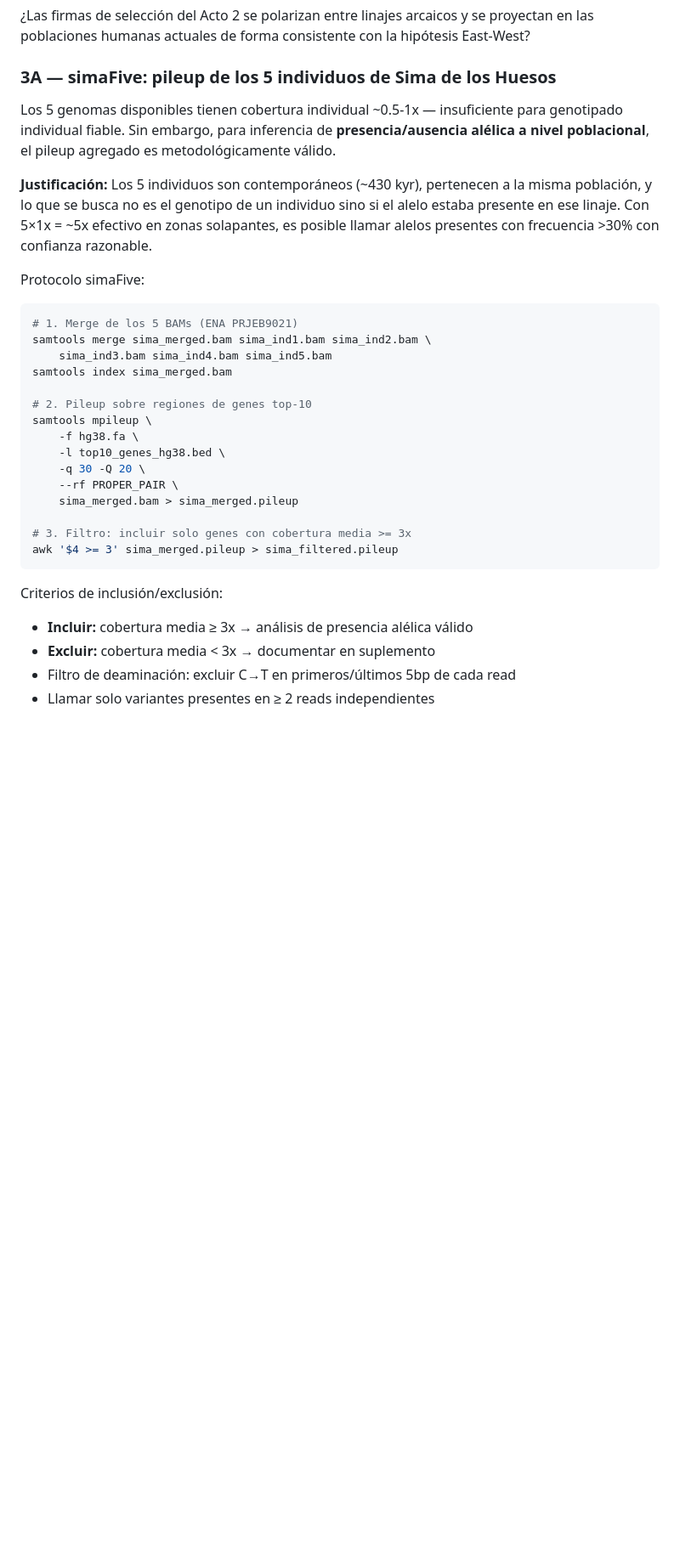
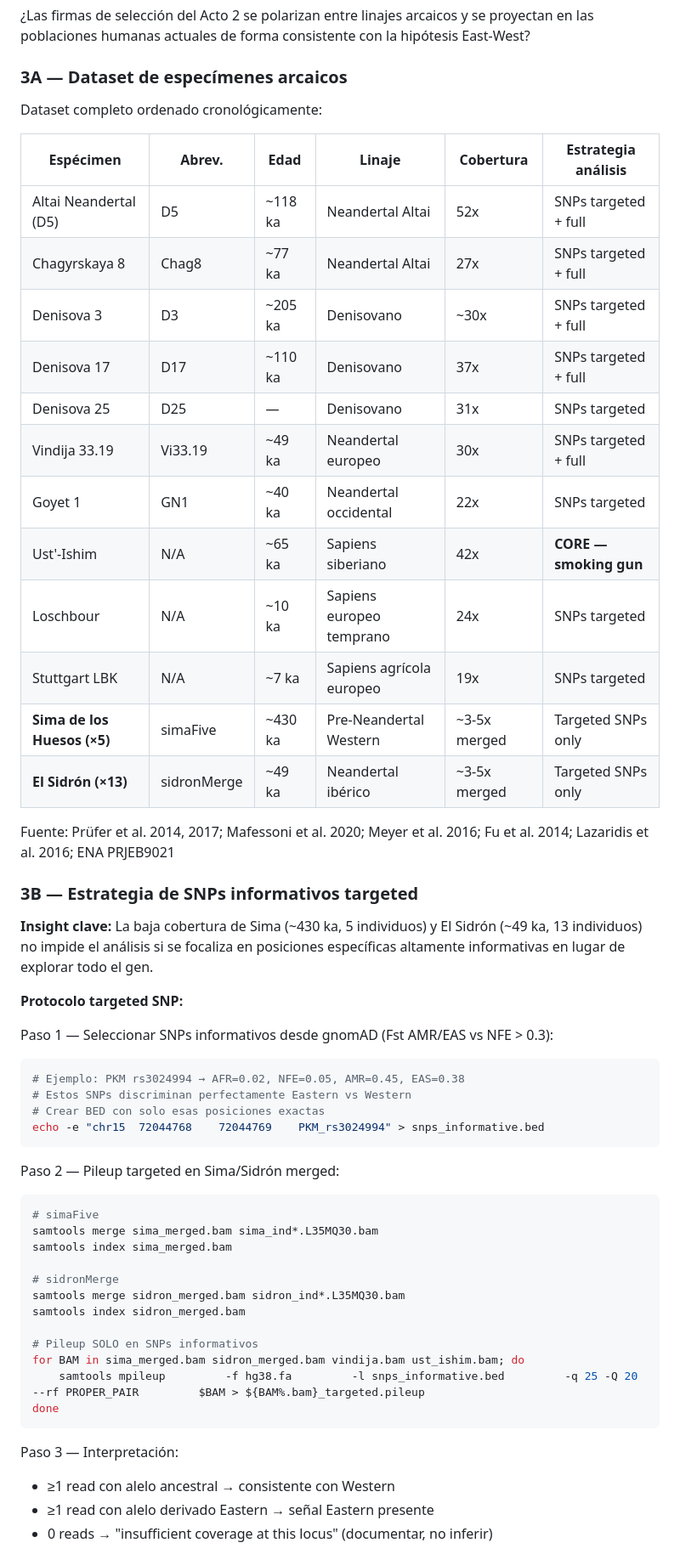
Before and after one commit to EmilioGarciaMoran/EastWestDM, a Markdown page: README.md, the part around one of its changes. Shown at 85% size. GitHub-like rendering; blank space fills up the shorter version.

Commit message:
Acto 3: dataset completo 12 especimenes, targeted SNP protocol para Sima+Sidron, prediccion East-West temporal

````diff
--- a/README.md
+++ b/README.md
@@ -119,34 +119,59 @@ Basado en revisión crítica externa (DeepSeek, Abril 2026):
 ### Pregunta
 ¿Las firmas de selección del Acto 2 se polarizan entre linajes arcaicos y se proyectan en las poblaciones humanas actuales de forma consistente con la hipótesis East-West?
 
-### 3A — simaFive: pileup de los 5 individuos de Sima de los Huesos
+### 3A — Dataset de especímenes arcaicos
 
-Los 5 genomas disponibles tienen cobertura individual ~0.5-1x — insuficiente para genotipado individual fiable. Sin embargo, para inferencia de **presencia/ausencia alélica a nivel poblacional**, el pileup agregado es metodológicamente válido.
+Dataset completo ordenado cronológicamente:
 
-**Justificación:** Los 5 individuos son contemporáneos (~430 kyr), pertenecen a la misma población, y lo que se busca no es el genotipo de un individuo sino si el alelo estaba presente en ese linaje. Con 5×1x = ~5x efectivo en zonas solapantes, es posible llamar alelos presentes con frecuencia >30% con confianza razonable.
+| Espécimen | Abrev. | Edad | Linaje | Cobertura | Estrategia análisis |
+|-----------|--------|------|--------|-----------|---------------------|
+| Altai Neandertal (D5) | D5 | ~118 ka | Neandertal Altai | 52x | SNPs targeted + full |
+| Chagyrskaya 8 | Chag8 | ~77 ka | Neandertal Altai | 27x | SNPs targeted + full |
+| Denisova 3 | D3 | ~205 ka | Denisovano | ~30x | SNPs targeted + full |
+| Denisova 17 | D17 | ~110 ka | Denisovano | 37x | SNPs targeted + full |
+| Denisova 25 | D25 | — | Denisovano | 31x | SNPs targeted |
+| Vindija 33.19 | Vi33.19 | ~49 ka | Neandertal europeo | 30x | SNPs targeted + full |
+| Goyet 1 | GN1 | ~40 ka | Neandertal occidental | 22x | SNPs targeted |
+| Ust'-Ishim | N/A | ~65 ka | Sapiens siberiano | 42x | **CORE — smoking gun** |
+| Loschbour | N/A | ~10 ka | Sapiens europeo temprano | 24x | SNPs targeted |
+| Stuttgart LBK | N/A | ~7 ka | Sapiens agrícola europeo | 19x | SNPs targeted |
+| **Sima de los Huesos (×5)** | simaFive | ~430 ka | Pre-Neandertal Western | ~3-5x merged | Targeted SNPs only |
+| **El Sidrón (×13)** | sidronMerge | ~49 ka | Neandertal ibérico | ~3-5x merged | Targeted SNPs only |
 
-Protocolo simaFive:
+Fuente: Prüfer et al. 2014, 2017; Mafessoni et al. 2020; Meyer et al. 2016; Fu et al. 2014; Lazaridis et al. 2016; ENA PRJEB9021
+
+### 3B — Estrategia de SNPs informativos targeted
+
+**Insight clave:** La baja cobertura de Sima (~430 ka, 5 individuos) y El Sidrón (~49 ka, 13 individuos) no impide el análisis si se focaliza en posiciones específicas altamente informativas en lugar de explorar todo el gen.
+
+**Protocolo targeted SNP:**
+
+Paso 1 — Seleccionar SNPs informativos desde gnomAD (Fst AMR/EAS vs NFE > 0.3):
 ```bash
-# 1. Merge de los 5 BAMs (ENA PRJEB9021)
-samtools merge sima_merged.bam sima_ind1.bam sima_ind2.bam \
-    sima_ind3.bam sima_ind4.bam sima_ind5.bam
+# Ejemplo: PKM rs3024994 → AFR=0.02, NFE=0.05, AMR=0.45, EAS=0.38
+# Estos SNPs discriminan perfectamente Eastern vs Western
+# Crear BED con solo esas posiciones exactas
+echo -e "chr15	72044768	72044769	PKM_rs3024994" > snps_informative.bed
+```
+
+Paso 2 — Pileup targeted en Sima/Sidrón merged:
+```bash
+# simaFive
+samtools merge sima_merged.bam sima_ind*.L35MQ30.bam
 samtools index sima_merged.bam
 
-# 2. Pileup sobre regiones de genes top-10
-samtools mpileup \
-    -f hg38.fa \
-    -l top10_genes_hg38.bed \
-    -q 30 -Q 20 \
-    --rf PROPER_PAIR \
-    sima_merged.bam > sima_merged.pileup
+# sidronMerge
+samtools merge sidron_merged.bam sidron_ind*.L35MQ30.bam
+samtools index sidron_merged.bam
 
-# 3. Filtro: incluir solo genes con cobertura media >= 3x
-awk '$4 >= 3' sima_merged.pileup > sima_filtered.pileup
+# Pileup SOLO en SNPs informativos
+for BAM in sima_merged.bam sidron_merged.bam vindija.bam ust_ishim.bam; do
+    samtools mpileup         -f hg38.fa         -l snps_informative.bed         -q 25 -Q 20         --rf PROPER_PAIR         $BAM > ${BAM%.bam}_targeted.pileup
+done
 ```
 
-Criterios de inclusión/exclusión:
-- **Incluir:** cobertura media ≥ 3x → análisis de presencia alélica válido
-- **Excluir:** cobertura media < 3x → documentar en suplemento
-- Filtro de deaminación: excluir C→T en primeros/últimos 5bp de cada read
-- Llamar solo variantes presentes en ≥ 2 reads independientes
+Paso 3 — Interpretación:
+- ≥1 read con alelo ancestral → consistente con Western
+- ≥1 read con alelo derivado Eastern → señal Eastern presente
+- 0 reads → "insufficient coverage at this locus" (documentar, no inferir)
 
````
Also changed, not shown: other parts of README.md (+18 -9 lines).
